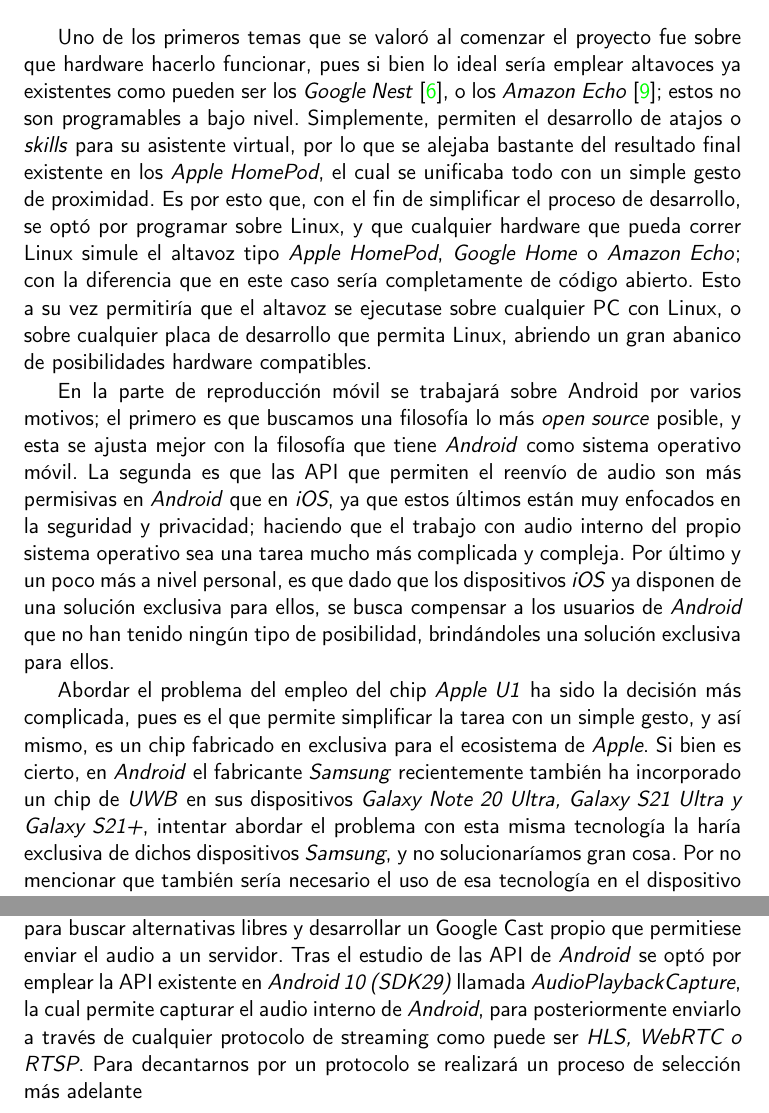
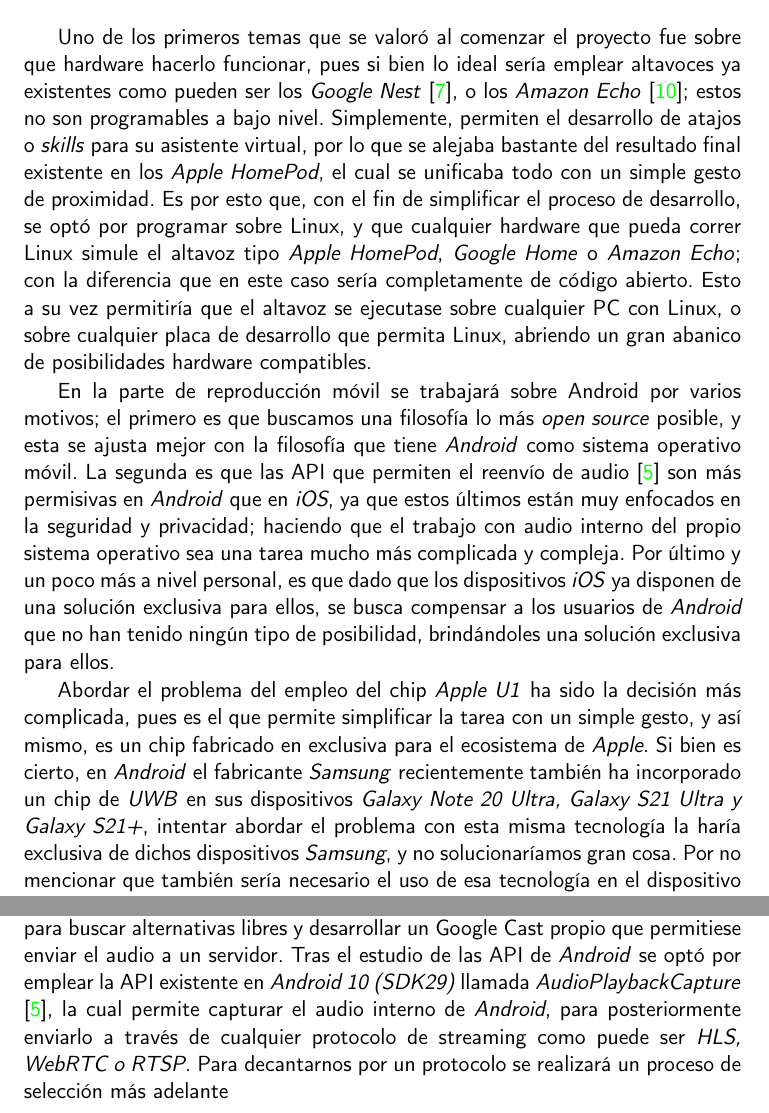
Before and after one commit to migueorg/One-touch-music-streaming-TFG-ETSIIT, a LaTeX book (doc/proyecto.tex, which reads doc/secciones/03_estado_del_arte.tex): two parts of pages 23 and 25 of 37, joined at a grey line, cut so that both start at the same text. Compiled offline with pdfLaTeX.

Commit message:
Añadida referencia API captura audio interno. Fix #38

```diff
--- a/doc/secciones/03_estado_del_arte.tex
+++ b/doc/secciones/03_estado_del_arte.tex
@@ -104,14 +104,15 @@
 En la parte de reproducción móvil se trabajará sobre Android por varios motivos;
 el primero es que buscamos una filosofía lo más \emph{open source} posible, y
 esta se ajusta mejor con la filosofía que tiene \emph{Android} como sistema
-operativo móvil. La segunda es que las API que permiten el reenvío de audio son
-más permisivas en \emph{Android} que en \emph{iOS}, ya que estos últimos están
-muy enfocados en la seguridad y privacidad; haciendo que el trabajo con audio
-interno del propio sistema operativo sea una tarea mucho más complicada y
-compleja. Por último y un poco más a nivel personal, es que dado que los
-dispositivos \emph{iOS} ya disponen de una solución exclusiva para ellos, se
-busca compensar a los usuarios de \emph{Android} que no han tenido ningún tipo
-de posibilidad, brindándoles una solución exclusiva para ellos.
+operativo móvil. La segunda es que las API que permiten el reenvío de audio
+\cite{api-audio-capture} son más permisivas en \emph{Android} que en \emph{iOS},
+ya que estos últimos están muy enfocados en la seguridad y privacidad; haciendo
+que el trabajo con audio interno del propio sistema operativo sea una tarea
+mucho más complicada y compleja. Por último y un poco más a nivel personal, es
+que dado que los dispositivos \emph{iOS} ya disponen de una solución exclusiva
+para ellos, se busca compensar a los usuarios de \emph{Android} que no han
+tenido ningún tipo de posibilidad, brindándoles una solución exclusiva para
+ellos.
 
 Abordar el problema del empleo del chip \emph{Apple U1} ha sido la decisión más
 complicada, pues es el que permite simplificar la tarea con un simple gesto, y
@@ -214,7 +215,7 @@
 buscar alternativas libres y desarrollar un Google Cast propio que permitiese
 enviar el audio a un servidor. Tras el estudio de las API de \emph{Android} se
 optó por emplear la API existente en \emph{Android 10 (SDK29)} llamada
-\emph{AudioPlaybackCapture}, la cual permite capturar el audio interno de
+\emph{AudioPlaybackCapture} \cite{api-audio-capture}, la cual permite capturar el audio interno de
 \emph{Android}, para posteriormente enviarlo a través de cualquier protocolo de
 streaming como puede ser \emph{HLS, WebRTC o RTSP}. Para decantarnos por un
 protocolo se realizará un proceso de selección más adelante
```
Also changed, not shown: doc/bibliografia.bib (+6 -0 lines).
